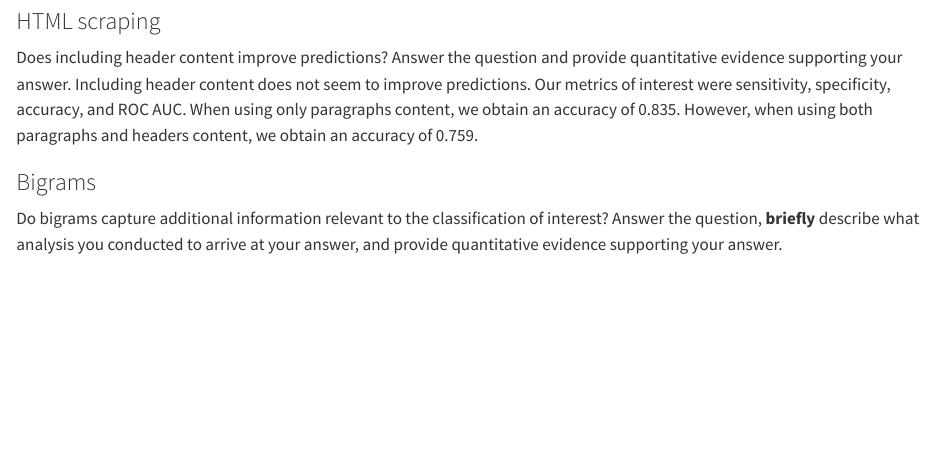
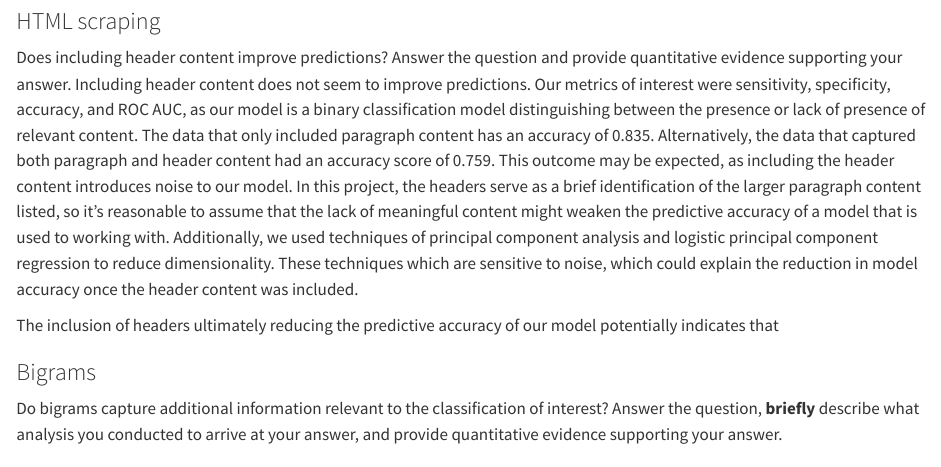
Before and after one commit to Capstone-24-25/module-2-group9, a Quarto document (writeups/tasks-summary.qmd): the page in a window 1100 px wide, from 130 px down. Rendered offline with R 4.5, knitr and Pandoc in place of Quarto, with nearby package versions.

Commit message:
Prelim1 update

```diff
--- a/writeups/tasks-summary.qmd
+++ b/writeups/tasks-summary.qmd
@@ -7,7 +7,10 @@ date: today
 ### HTML scraping
 
 Does including header content improve predictions? Answer the question and provide quantitative evidence supporting your answer.
-Including header content does not seem to improve predictions. Our metrics of interest were sensitivity, specificity, accuracy, and ROC AUC. When using only paragraphs content, we obtain an accuracy of 0.835. However, when using both paragraphs and headers content, we obtain an accuracy of 0.759.
+Including header content does not seem to improve predictions. Our metrics of interest were sensitivity, specificity, accuracy, and ROC AUC, as our model is a binary classification model distinguishing between the presence or lack of presence of relevant content. The data that only included paragraph content has an accuracy of 0.835. Alternatively, the data that captured both paragraph and header content had an accuracy score of 0.759. This outcome may be expected, as including the header content introduces noise to our model. In this project, the headers serve as a brief identification of the larger paragraph content listed, so it's reasonable to assume that the lack of meaningful content might weaken the predictive accuracy of a model that is used to working with. Additionally, we used techniques of principal component analysis and logistic principal component regression to reduce dimensionality. These techniques which are sensitive to noise, which could explain the reduction in model accuracy once the header content was included.
+
+The inclusion of headers ultimately reducing the predictive accuracy of our model potentially indicates that
+
 
 ### Bigrams
 
```
